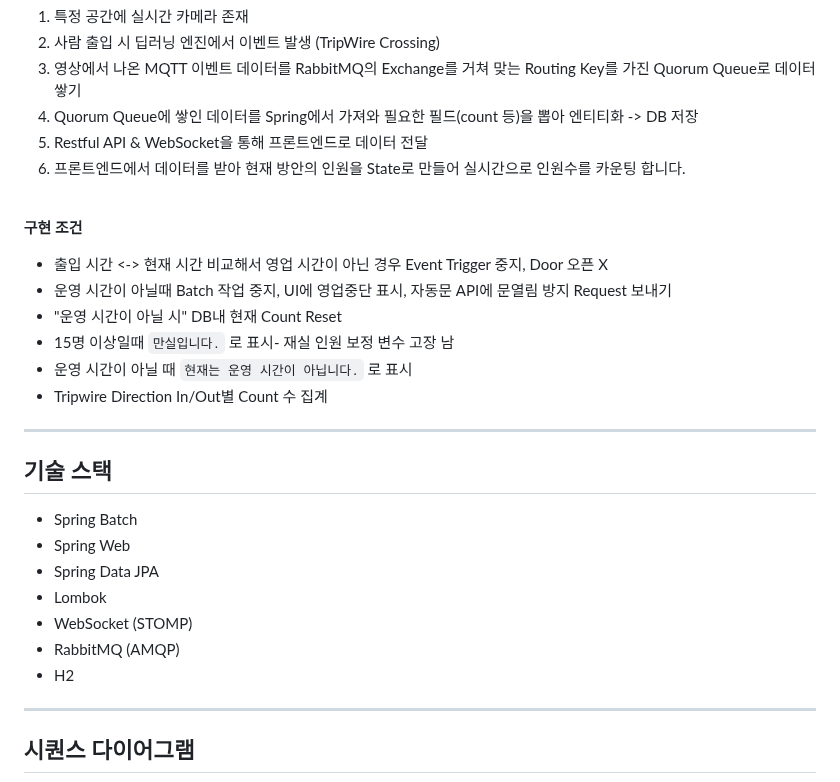
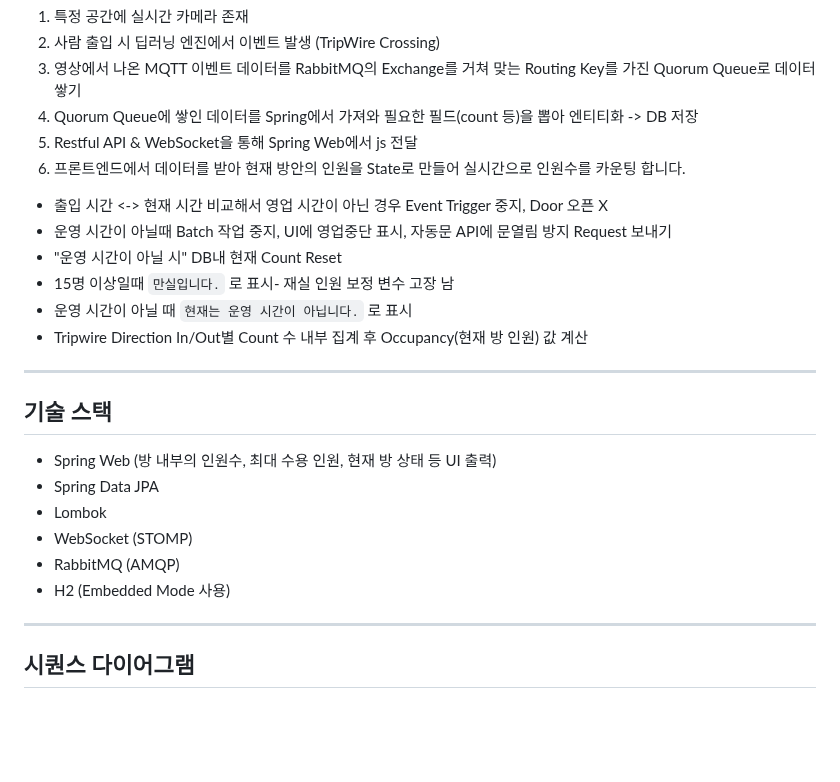
Before and after one commit to spacedustz/Access-Control, a Markdown page: README.md, the part around the change. GitHub-like rendering; blank space fills up the shorter version.

Commit message:
Readme 구조 변경 & Useless 스택 제거

```diff
--- a/README.md
+++ b/README.md
@@ -15,30 +15,26 @@
 2. 사람 출입 시 딥러닝 엔진에서 이벤트 발생 (TripWire Crossing)
 3. 영상에서 나온 MQTT 이벤트 데이터를 RabbitMQ의 Exchange를 거쳐 맞는 Routing Key를 가진 Quorum Queue로 데이터 쌓기
 4. Quorum Queue에 쌓인 데이터를 Spring에서 가져와 필요한 필드(count 등)을 뽑아 엔티티화 -> DB 저장
-5. Restful API & WebSocket을 통해 프론트엔드로 데이터 전달
+5. Restful API & WebSocket을 통해 Spring Web에서 js 전달
 6. 프론트엔드에서 데이터를 받아 현재 방안의 인원을 State로 만들어 실시간으로 인원수를 카운팅 합니다.
 
-<br>
-
-**구현 조건**
 - 출입 시간 <-> 현재 시간 비교해서 영업 시간이 아닌 경우 Event Trigger 중지, Door 오픈 X
 - 운영 시간이 아닐때 Batch 작업 중지, UI에 영업중단 표시, 자동문 API에 문열림 방지 Request 보내기
 - "운영 시간이 아닐 시" DB내 현재 Count Reset
 - 15명 이상일때 `만실입니다.` 로 표시- 재실 인원 보정 변수 고장 남
 - 운영 시간이 아닐 때 `현재는 운영 시간이 아닙니다.` 로 표시
-- Tripwire Direction In/Out별 Count 수 집계
+- Tripwire Direction In/Out별 Count 수 내부 집계 후 Occupancy(현재 방 인원) 값 계산
 
 
 ---
 
 ## 기술 스택
-- Spring Batch
-- Spring Web
+- Spring Web (방 내부의 인원수, 최대 수용 인원, 현재 방 상태 등 UI 출력)
 - Spring Data JPA
 - Lombok
 - WebSocket (STOMP)
 - RabbitMQ (AMQP)
-- H2
+- H2 (Embedded Mode 사용)
 
 ---
 
```
